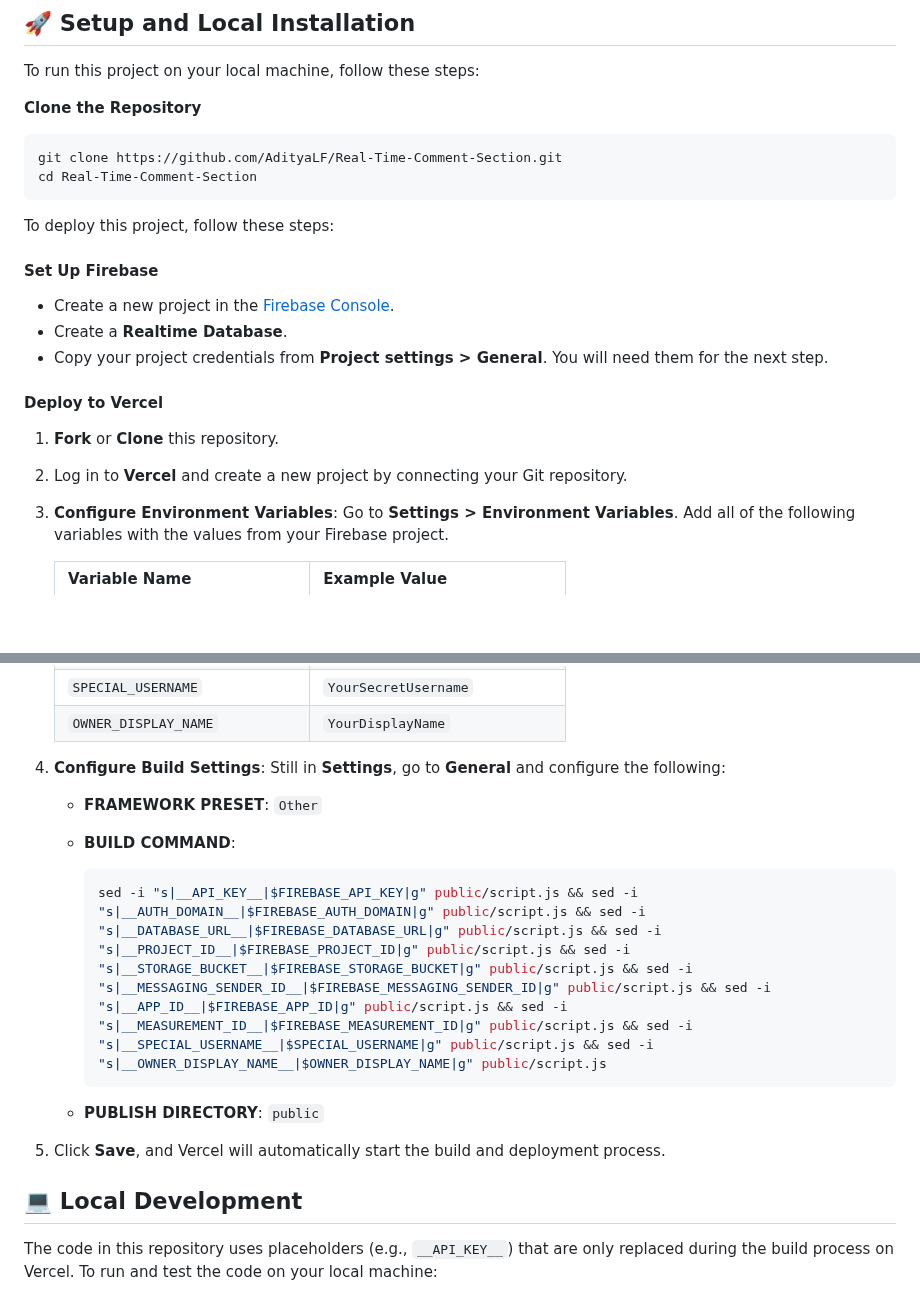
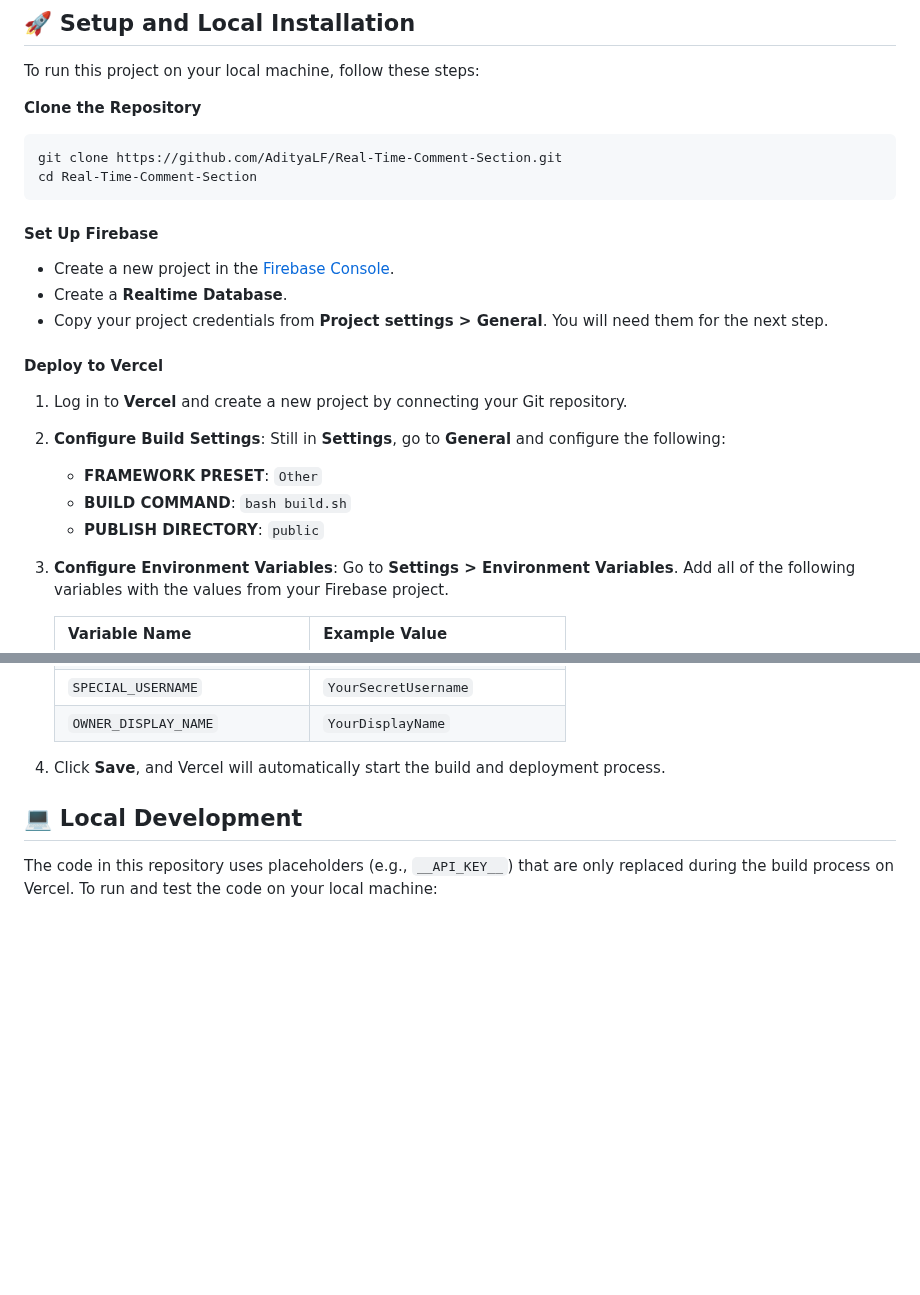
Before and after one commit to AdityaLF/Real-Time-Comment-Section, a Markdown page: README.md, 2 parts joined by grey strips. Rendered like a GitHub page; blank space fills up the shorter version.

````diff
--- a/README.md
+++ b/README.md
@@ -26,16 +26,18 @@ git clone https://github.com/AdityaLF/Real-Time-Comment-Section.git
 cd Real-Time-Comment-Section
 ```
 
-To deploy this project, follow these steps:
-
 #### Set Up Firebase
 * Create a new project in the [Firebase Console](https://console.firebase.google.com/).
 * Create a **Realtime Database**.
 * Copy your project credentials from **Project settings > General**. You will need them for the next step.
 
 #### Deploy to Vercel
-1.  **Fork** or **Clone** this repository.
-2.  Log in to **Vercel** and create a new project by connecting your Git repository.
+1.  Log in to **Vercel** and create a new project by connecting your Git repository.
+2.  **Configure Build Settings**: Still in **Settings**, go to **General** and configure the following:
+    * **FRAMEWORK PRESET**: `Other`
+    * **BUILD COMMAND**: `bash build.sh`
+    * **PUBLISH DIRECTORY**: `public`
+
 3.  **Configure Environment Variables**: Go to **Settings > Environment Variables**. Add all of the following variables with the values from your Firebase project.
 
     | Variable Name          | Example Value                 |
@@ -51,16 +53,7 @@ To deploy this project, follow these steps:
     | `SPECIAL_USERNAME`     | `YourSecretUsername`          |
     | `OWNER_DISPLAY_NAME`   | `YourDisplayName`             |
 
-4.  **Configure Build Settings**: Still in **Settings**, go to **General** and configure the following:
-    * **FRAMEWORK PRESET**: `Other`
-    * **BUILD COMMAND**:
-       ```bash
-      sed -i "s|__API_KEY__|$FIREBASE_API_KEY|g" public/script.js && sed -i "s|__AUTH_DOMAIN__|$FIREBASE_AUTH_DOMAIN|g" public/script.js && sed -i "s|__DATABASE_URL__|$FIREBASE_DATABASE_URL|g" public/script.js && sed -i "s|__PROJECT_ID__|$FIREBASE_PROJECT_ID|g" public/script.js && sed -i "s|__STORAGE_BUCKET__|$FIREBASE_STORAGE_BUCKET|g" public/script.js && sed -i "s|__MESSAGING_SENDER_ID__|$FIREBASE_MESSAGING_SENDER_ID|g" public/script.js && sed -i "s|__APP_ID__|$FIREBASE_APP_ID|g" public/script.js && sed -i "s|__MEASUREMENT_ID__|$FIREBASE_MEASUREMENT_ID|g" public/script.js && sed -i "s|__SPECIAL_USERNAME__|$SPECIAL_USERNAME|g" public/script.js && sed -i "s|__OWNER_DISPLAY_NAME__|$OWNER_DISPLAY_NAME|g" public/script.js
-       ```
-
-    * **PUBLISH DIRECTORY**: `public`
-
-5.  Click **Save**, and Vercel will automatically start the build and deployment process.
+4.  Click **Save**, and Vercel will automatically start the build and deployment process.
 
 ## 💻 Local Development
 
````
Also changed, not shown: other parts of README.md (+3 -3 lines).
